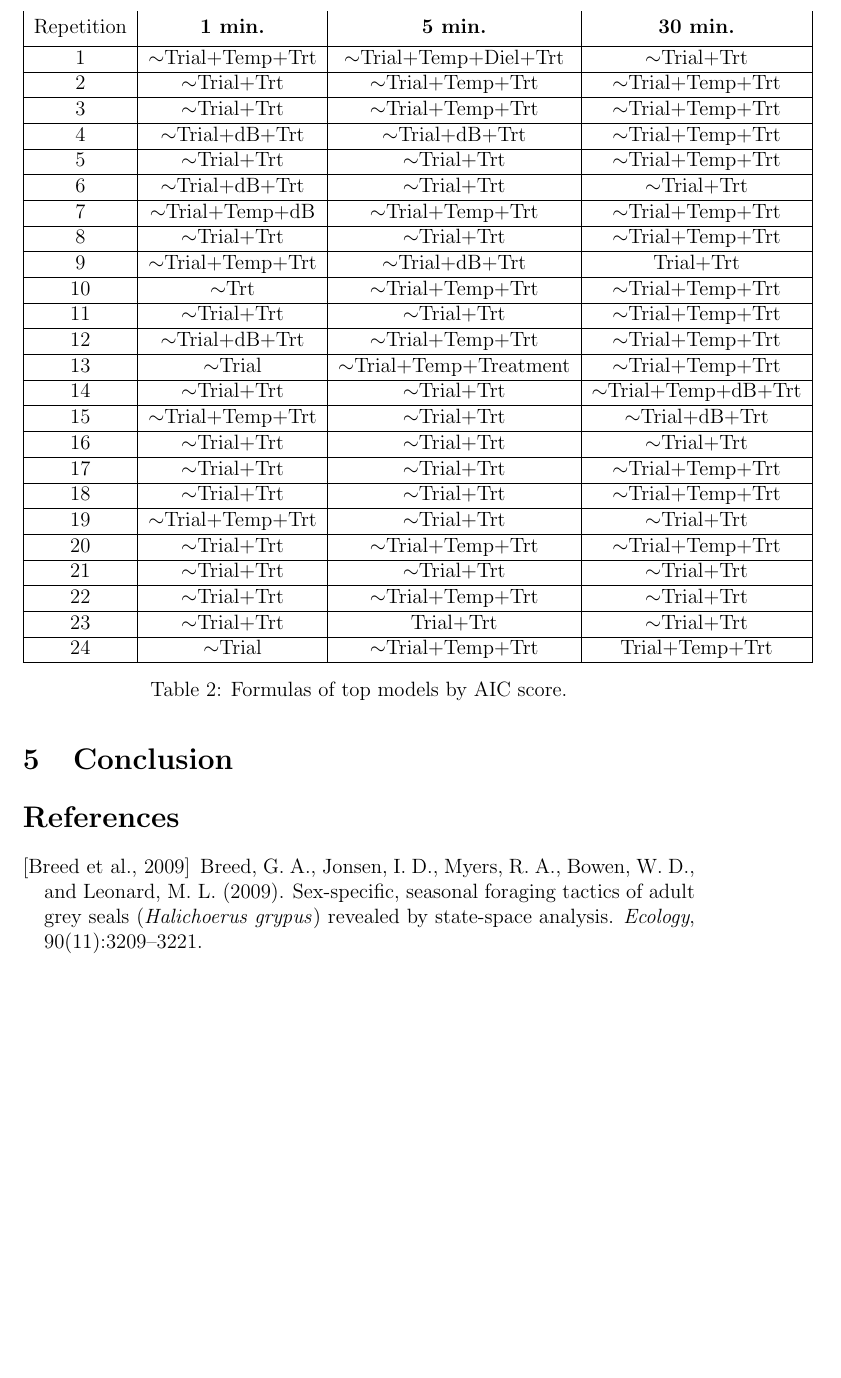
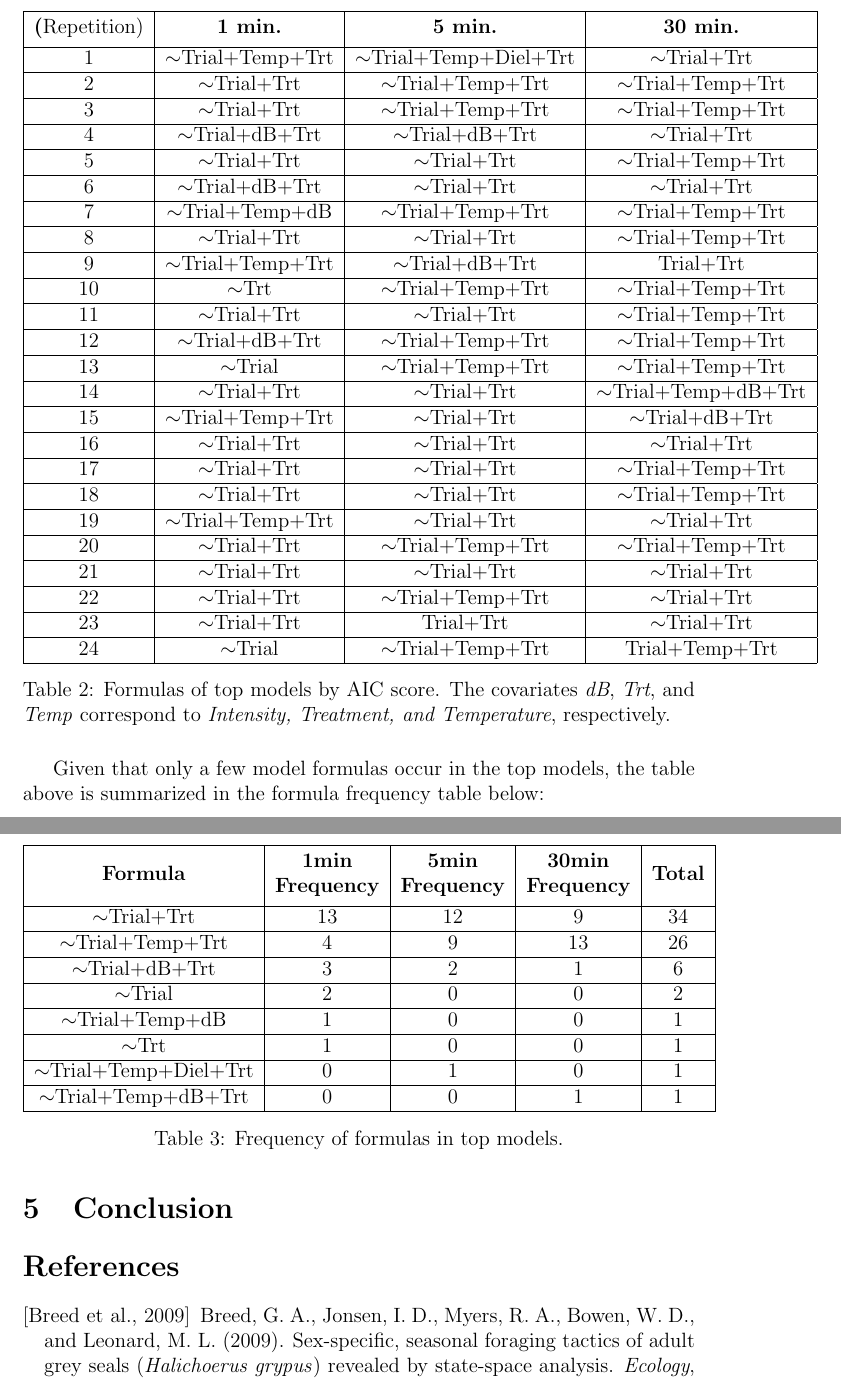
Before and after one commit to mpreichenbach/CERC2018_model_paper, a LaTeX paper (main.tex): part of page 8 of 11 before the commit and two parts of pages 8 and 9 of 12 after it, the two joined at a grey line, cut so that both start at the same text, the shorter picture padded with empty space. Compiled offline with pdfLaTeX.

Commit message:
Added model frequency table.

```diff
--- a/main.tex
+++ b/main.tex
@@ -136,7 +137,8 @@
 			\begin{table}[H]
 			\centering
 			\begin{tabular}{|c|c|c|c|}
-				Repetition & \thead{1 min.} & \thead{5 min.} & \thead{30 min.} \\
+				\hline
+				\thead(Repetition) & \thead{1 min.} & \thead{5 min.} & \thead{30 min.} \\
 				\hline
 				1 & $\sim$Trial+Temp+Trt & $\sim$Trial+Temp+Diel+Trt & $\sim$Trial+Trt \\
 				\hline
@@ -144,7 +146,7 @@
 				\hline
 				3 & $\sim$Trial+Trt & $\sim$Trial+Temp+Trt & $\sim$Trial+Temp+Trt \\
 				\hline
-				4 & $\sim$Trial+dB+Trt & $\sim$Trial+dB+Trt & $\sim$Trial+Temp+Trt \\
+				4 & $\sim$Trial+dB+Trt & $\sim$Trial+dB+Trt & $\sim$Trial+Trt \\
 				\hline
 				5 & $\sim$Trial+Trt & $\sim$Trial+Trt & $\sim$Trial+Temp+Trt \\
 				\hline
@@ -162,7 +164,7 @@
 				\hline
 				12 & $\sim$Trial+dB+Trt & $\sim$Trial+Temp+Trt & $\sim$Trial+Temp+Trt \\
 				\hline
-				13 & $\sim$Trial & $\sim$Trial+Temp+Treatment & $\sim$Trial+Temp+Trt \\
+				13 & $\sim$Trial & $\sim$Trial+Temp+Trt & $\sim$Trial+Temp+Trt \\
 				\hline
 				14 & $\sim$Trial+Trt & $\sim$Trial+Trt & $\sim$Trial+Temp+dB+Trt \\
 				\hline
@@ -187,9 +189,38 @@
 				24 & $\sim$Trial & $\sim$Trial+Temp+Trt & Trial+Temp+Trt \\
 				\hline
 			\end{tabular}
-			\caption{Formulas of top models by AIC score.}
+			\caption{Formulas of top models by AIC score. The covariates \emph{dB}, \emph{Trt}, and \emph{Temp} correspond to \emph{Intensity, Treatment, and Temperature}, respectively.}
 			\label{tbl:aic_scores}
-		\end{table}
+			\end{table}
+
+		Given that only a few model formulas occur in the top models, the table above is summarized in the formula frequency table below:
+
+			\begin{table}[H]
+				\centering
+				\begin{tabular}{|c|c|c|c|c|}
+					\hline
+					\thead{Formula} & \makecell{\thead{1min \\ Frequency}} & \makecell{\thead{5min \\ Frequency}} & \makecell{\thead{30min \\ Frequency}} & \thead{Total} \\
+					\hline
+					$\sim$Trial+Trt & 13 & 12 & 9 & 34 \\
+					\hline
+					$\sim$Trial+Temp+Trt & 4 & 9 & 13 & 26 \\
+					\hline
+					$\sim$Trial+dB+Trt & 3 & 2 & 1 & 6 \\
+					\hline
+					$\sim$Trial & 2 & 0 & 0 & 2 \\
+					\hline
+					$\sim$Trial+Temp+dB & 1 & 0 & 0 & 1 \\
+					\hline
+					$\sim$Trt & 1 & 0 & 0 & 1 \\
+					\hline
+					$\sim$Trial+Temp+Diel+Trt & 0 & 1 & 0 & 1 \\
+					\hline
+					$\sim$Trial+Temp+dB+Trt & 0 & 0 & 1 & 1 \\
+					\hline
+				\end{tabular}
+				\caption{Frequency of formulas in top models.}
+				\label{tbl:frm_freq}
+			\end{table}
 
 \section{Conclusion}
 
```
Also changed, not shown: main.tex (3 more changed lines).
